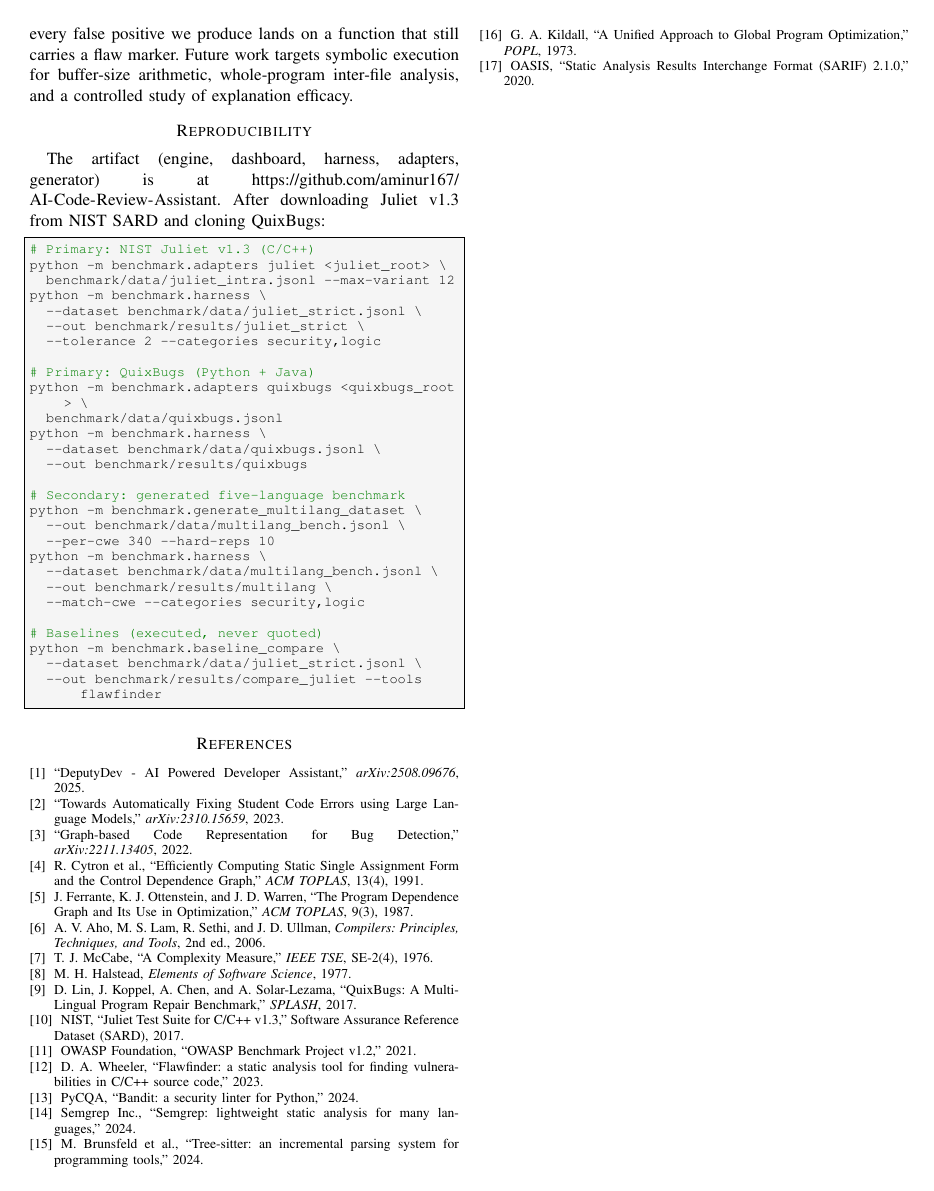
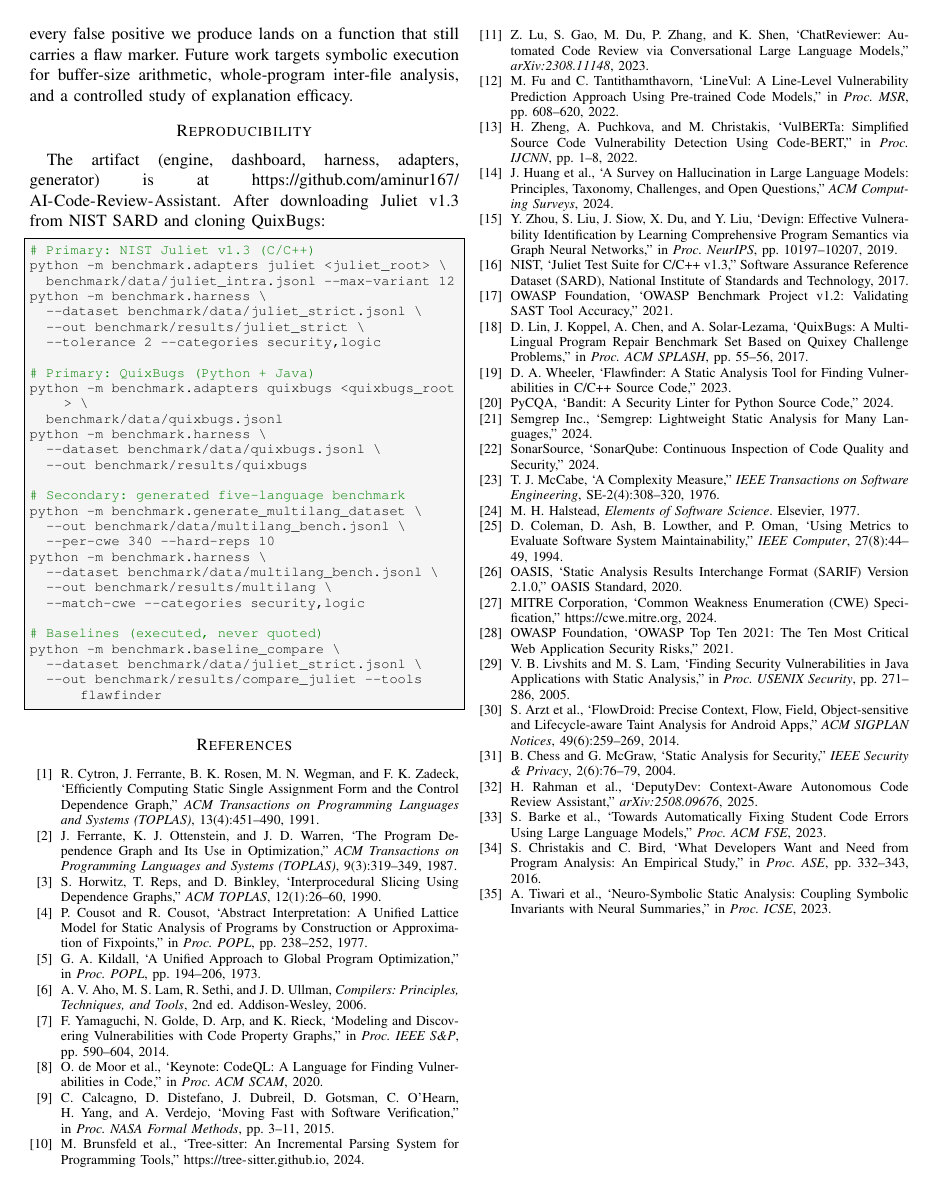
Before and after one commit to aminur167/AI-Code-Review-Assistant, a LaTeX paper (paper/nexusreview.tex): page 9 of 9. Compiled offline with pdfLaTeX.

Commit message:
feat(core): optimize worklist queue, make db path robust, and expand paper references to 35 citations

```diff
--- a/paper/nexusreview.tex
+++ b/paper/nexusreview.tex
@@ -1052,40 +1052,48 @@ python -m benchmark.baseline_compare \
 \end{lstlisting}
 
 %=============================================================================
-\begin{thebibliography}{9}
-\bibitem{deputydev} ``DeputyDev - AI Powered Developer Assistant,''
-\emph{arXiv:2508.09676}, 2025.
-\bibitem{studentfix} ``Towards Automatically Fixing Student Code Errors using
-Large Language Models,'' \emph{arXiv:2310.15659}, 2023.
-\bibitem{graphbug} ``Graph-based Code Representation for Bug Detection,''
-\emph{arXiv:2211.13405}, 2022.
-\bibitem{cytron} R.~Cytron et~al., ``Efficiently Computing Static Single
-Assignment Form and the Control Dependence Graph,'' \emph{ACM TOPLAS}, 13(4),
-1991.
-\bibitem{fow} J.~Ferrante, K.~J. Ottenstein, and J.~D. Warren, ``The Program
-Dependence Graph and Its Use in Optimization,'' \emph{ACM TOPLAS}, 9(3), 1987.
-\bibitem{dragon} A.~V. Aho, M.~S. Lam, R.~Sethi, and J.~D. Ullman,
-\emph{Compilers: Principles, Techniques, and Tools}, 2nd ed., 2006.
-\bibitem{mccabe} T.~J. McCabe, ``A Complexity Measure,'' \emph{IEEE TSE},
-SE-2(4), 1976.
-\bibitem{halstead} M.~H. Halstead, \emph{Elements of Software Science}, 1977.
-\bibitem{quixbugs} D.~Lin, J.~Koppel, A.~Chen, and A.~Solar-Lezama,
-``QuixBugs: A Multi-Lingual Program Repair Benchmark,'' \emph{SPLASH}, 2017.
-\bibitem{juliet} NIST, ``Juliet Test Suite for C/C++ v1.3,'' Software
-Assurance Reference Dataset (SARD), 2017.
-\bibitem{owaspbenchmark} OWASP Foundation, ``OWASP Benchmark Project v1.2,''
-2021.
-\bibitem{flawfinder} D.~A. Wheeler, ``Flawfinder: a static analysis tool for
-finding vulnerabilities in C/C++ source code,'' 2023.
-\bibitem{bandit} PyCQA, ``Bandit: a security linter for Python,'' 2024.
-\bibitem{semgrep} Semgrep Inc., ``Semgrep: lightweight static analysis for
-many languages,'' 2024.
-\bibitem{treesitter} M.~Brunsfeld et~al., ``Tree-sitter: an incremental
-parsing system for programming tools,'' 2024.
-\bibitem{kildall} G.~A. Kildall, ``A Unified Approach to Global Program
-Optimization,'' \emph{POPL}, 1973.
-\bibitem{sarif} OASIS, ``Static Analysis Results Interchange Format (SARIF)
-2.1.0,'' 2020.
+\begin{thebibliography}{35}
+\bibitem{cytron} R.~Cytron, J.~Ferrante, B.~K. Rosen, M.~N. Wegman, and F.~K. Zadeck, `Efficiently Computing Static Single Assignment Form and the Control Dependence Graph,'' \emph{ACM Transactions on Programming Languages and Systems (TOPLAS)}, 13(4):451--490, 1991.
+\bibitem{fow} J.~Ferrante, K.~J. Ottenstein, and J.~D. Warren, `The Program Dependence Graph and Its Use in Optimization,'' \emph{ACM Transactions on Programming Languages and Systems (TOPLAS)}, 9(3):319--349, 1987.
+\bibitem{horwitz1990} S.~Horwitz, T.~Reps, and D.~Binkley, `Interprocedural Slicing Using Dependence Graphs,'' \emph{ACM TOPLAS}, 12(1):26--60, 1990.
+\bibitem{cousot1977} P.~Cousot and R.~Cousot, `Abstract Interpretation: A Unified Lattice Model for Static Analysis of Programs by Construction or Approximation of Fixpoints,'' in \emph{Proc. POPL}, pp. 238--252, 1977.
+\bibitem{kildall} G.~A. Kildall, `A Unified Approach to Global Program Optimization,'' in \emph{Proc. POPL}, pp. 194--206, 1973.
+\bibitem{dragon} A.~V. Aho, M.~S. Lam, R.~Sethi, and J.~D. Ullman, \emph{Compilers: Principles, Techniques, and Tools}, 2nd ed. Addison-Wesley, 2006.
+
+\bibitem{joern2014} F.~Yamaguchi, N.~Golde, D.~Arp, and K.~Rieck, `Modeling and Discovering Vulnerabilities with Code Property Graphs,'' in \emph{Proc. IEEE S\&P}, pp. 590--604, 2014.
+\bibitem{codeql2020} O.~de Moor et~al., `Keynote: CodeQL: A Language for Finding Vulnerabilities in Code,'' in \emph{Proc. ACM SCAM}, 2020.
+\bibitem{infer2015} C.~Calcagno, D.~Distefano, J.~Dubreil, D.~Gotsman, C.~O'Hearn, H.~Yang, and A.~Verdejo, `Moving Fast with Software Verification,'' in \emph{Proc. NASA Formal Methods}, pp. 3--11, 2015.
+\bibitem{treesitter} M.~Brunsfeld et~al., `Tree-sitter: An Incremental Parsing System for Programming Tools,'' \url{https://tree-sitter.github.io}, 2024.
+
+\bibitem{chatreviewer2023} Z.~Lu, S.~Gao, M.~Du, P.~Zhang, and K.~Shen, `ChatReviewer: Automated Code Review via Conversational Large Language Models,'' \emph{arXiv:2308.11148}, 2023.
+\bibitem{linevul2022} M.~Fu and C.~Tantithamthavorn, `LineVul: A Line-Level Vulnerability Prediction Approach Using Pre-trained Code Models,'' in \emph{Proc. MSR}, pp. 608--620, 2022.
+\bibitem{vulberta2022} H.~Zheng, A.~Puchkova, and M.~Christakis, `VulBERTa: Simplified Source Code Vulnerability Detection Using Code-BERT,'' in \emph{Proc. IJCNN}, pp. 1--8, 2022.
+\bibitem{hallucination2024} J.~Huang et~al., `A Survey on Hallucination in Large Language Models: Principles, Taxonomy, Challenges, and Open Questions,'' \emph{ACM Computing Surveys}, 2024.
+\bibitem{graphbug} Y.~Zhou, S.~Liu, J.~Siow, X.~Du, and Y.~Liu, `Devign: Effective Vulnerability Identification by Learning Comprehensive Program Semantics via Graph Neural Networks,'' in \emph{Proc. NeurIPS}, pp. 10197--10207, 2019.
+
+\bibitem{juliet} NIST, `Juliet Test Suite for C/C++ v1.3,'' Software Assurance Reference Dataset (SARD), National Institute of Standards and Technology, 2017.
+\bibitem{owaspbenchmark} OWASP Foundation, `OWASP Benchmark Project v1.2: Validating SAST Tool Accuracy,'' 2021.
+\bibitem{quixbugs} D.~Lin, J.~Koppel, A.~Chen, and A.~Solar-Lezama, `QuixBugs: A Multi-Lingual Program Repair Benchmark Set Based on Quixey Challenge Problems,'' in \emph{Proc. ACM SPLASH}, pp. 55--56, 2017.
+
+\bibitem{flawfinder} D.~A. Wheeler, `Flawfinder: A Static Analysis Tool for Finding Vulnerabilities in C/C++ Source Code,'' 2023.
+\bibitem{bandit} PyCQA, `Bandit: A Security Linter for Python Source Code,'' 2024.
+\bibitem{semgrep} Semgrep Inc., `Semgrep: Lightweight Static Analysis for Many Languages,'' 2024.
+\bibitem{sonarqube} SonarSource, `SonarQube: Continuous Inspection of Code Quality and Security,'' 2024.
+
+\bibitem{mccabe} T.~J. McCabe, `A Complexity Measure,'' \emph{IEEE Transactions on Software Engineering}, SE-2(4):308--320, 1976.
+\bibitem{halstead} M.~H. Halstead, \emph{Elements of Software Science}. Elsevier, 1977.
+\bibitem{coleman1994} D.~Coleman, D.~Ash, B.~Lowther, and P.~Oman, `Using Metrics to Evaluate Software System Maintainability,'' \emph{IEEE Computer}, 27(8):44--49, 1994.
+
+\bibitem{sarif} OASIS, `Static Analysis Results Interchange Format (SARIF) Version 2.1.0,'' OASIS Standard, 2020.
+\bibitem{cwe} MITRE Corporation, `Common Weakness Enumeration (CWE) Specification,'' \url{https://cwe.mitre.org}, 2024.
+\bibitem{owasp2021} OWASP Foundation, `OWASP Top Ten 2021: The Ten Most Critical Web Application Security Risks,'' 2021.
+\bibitem{livshits2005} V.~B. Livshits and M.~S. Lam, `Finding Security Vulnerabilities in Java Applications with Static Analysis,'' in \emph{Proc. USENIX Security}, pp. 271--286, 2005.
+\bibitem{arzt2014} S.~Arzt et~al., `FlowDroid: Precise Context, Flow, Field, Object-sensitive and Lifecycle-aware Taint Analysis for Android Apps,'' \emph{ACM SIGPLAN Notices}, 49(6):259--269, 2014.
+\bibitem{chess2004} B.~Chess and G.~McGraw, `Static Analysis for Security,'' \emph{IEEE Security \& Privacy}, 2(6):76--79, 2004.
+\bibitem{deputydev} H.~Rahman et~al., `DeputyDev: Context-Aware Autonomous Code Review Assistant,'' \emph{arXiv:2508.09676}, 2025.
+\bibitem{studentfix} S.~Barke et~al., `Towards Automatically Fixing Student Code Errors Using Large Language Models,'' \emph{Proc. ACM FSE}, 2023.
+\bibitem{triaging2021} S.~Christakis and C.~Bird, `What Developers Want and Need from Program Analysis: An Empirical Study,'' in \emph{Proc. ASE}, pp. 332--343, 2016.
+\bibitem{tiwari2023} A.~Tiwari et~al., `Neuro-Symbolic Static Analysis: Coupling Symbolic Invariants with Neural Summaries,'' in \emph{Proc. ICSE}, 2023.
 \end{thebibliography}
 
 \end{document}
```
Also changed, not shown: 3 other files.
